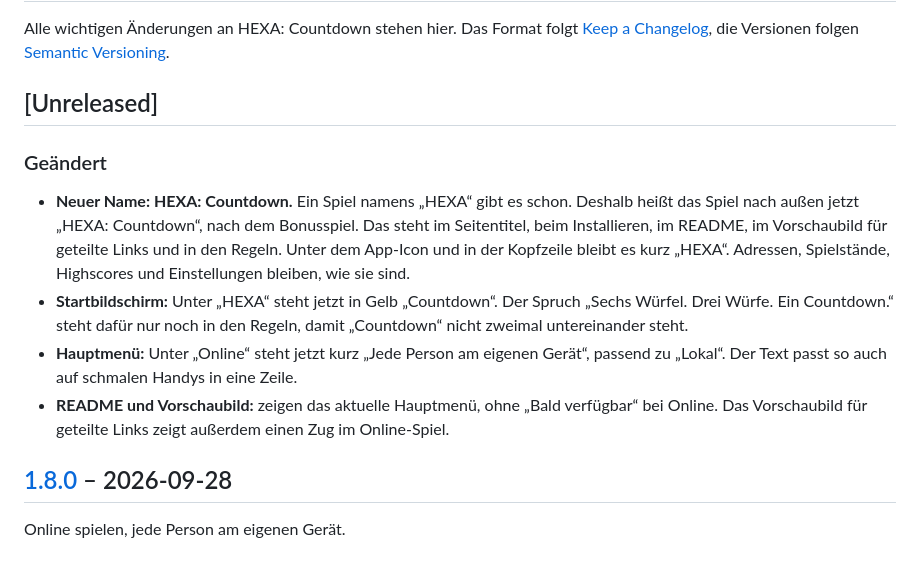
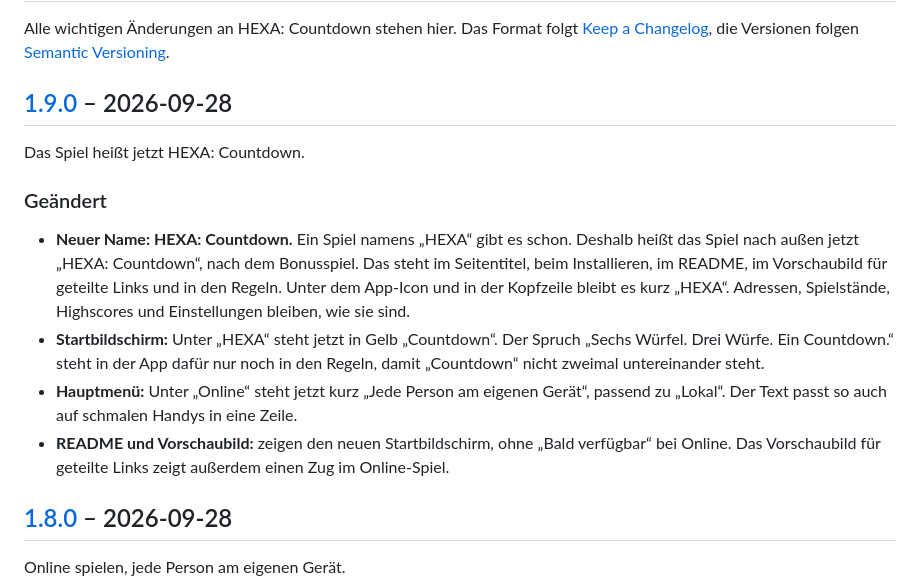
Before and after one commit to unpacked-dev/hexa, a Markdown page: CHANGELOG.md, the part around one of its changes. Drawn GitHub-style; blank space fills up the shorter version.

Commit message:
Version 1.9.0: HEXA: Countdown
Changelog-Abschnitt für 1.9.0 aus „Unreleased“.

Co-Authored-By: Claude Opus 5.5 <noreply@anthropic.com>
Claude-Session: https://claude.ai/code/session_01EyxE22HJnkbi7Dpw29RZbE

```diff
--- a/CHANGELOG.md
+++ b/CHANGELOG.md
@@ -3,14 +3,16 @@
 Alle wichtigen Änderungen an HEXA: Countdown stehen hier.
 Das Format folgt [Keep a Changelog](https://keepachangelog.com/de/1.1.0/), die Versionen folgen [Semantic Versioning](https://semver.org/lang/de/).
 
-## [Unreleased]
+## [1.9.0] – 2026-09-28
+
+Das Spiel heißt jetzt HEXA: Countdown.
 
 ### Geändert
 
 - **Neuer Name: HEXA: Countdown.** Ein Spiel namens „HEXA“ gibt es schon. Deshalb heißt das Spiel nach außen jetzt „HEXA: Countdown“, nach dem Bonusspiel. Das steht im Seitentitel, beim Installieren, im README, im Vorschaubild für geteilte Links und in den Regeln. Unter dem App-Icon und in der Kopfzeile bleibt es kurz „HEXA“. Adressen, Spielstände, Highscores und Einstellungen bleiben, wie sie sind.
-- **Startbildschirm:** Unter „HEXA“ steht jetzt in Gelb „Countdown“. Der Spruch „Sechs Würfel. Drei Würfe. Ein Countdown.“ steht dafür nur noch in den Regeln, damit „Countdown“ nicht zweimal untereinander steht.
+- **Startbildschirm:** Unter „HEXA“ steht jetzt in Gelb „Countdown“. Der Spruch „Sechs Würfel. Drei Würfe. Ein Countdown.“ steht in der App dafür nur noch in den Regeln, damit „Countdown“ nicht zweimal untereinander steht.
 - **Hauptmenü:** Unter „Online“ steht jetzt kurz „Jede Person am eigenen Gerät“, passend zu „Lokal“. Der Text passt so auch auf schmalen Handys in eine Zeile.
-- **README und Vorschaubild:** zeigen das aktuelle Hauptmenü, ohne „Bald verfügbar“ bei Online. Das Vorschaubild für geteilte Links zeigt außerdem einen Zug im Online-Spiel.
+- **README und Vorschaubild:** zeigen den neuen Startbildschirm, ohne „Bald verfügbar“ bei Online. Das Vorschaubild für geteilte Links zeigt außerdem einen Zug im Online-Spiel.
 
 ## [1.8.0] – 2026-09-28
 
```
Also changed, not shown: other parts of CHANGELOG.md (+1 -0 lines).
